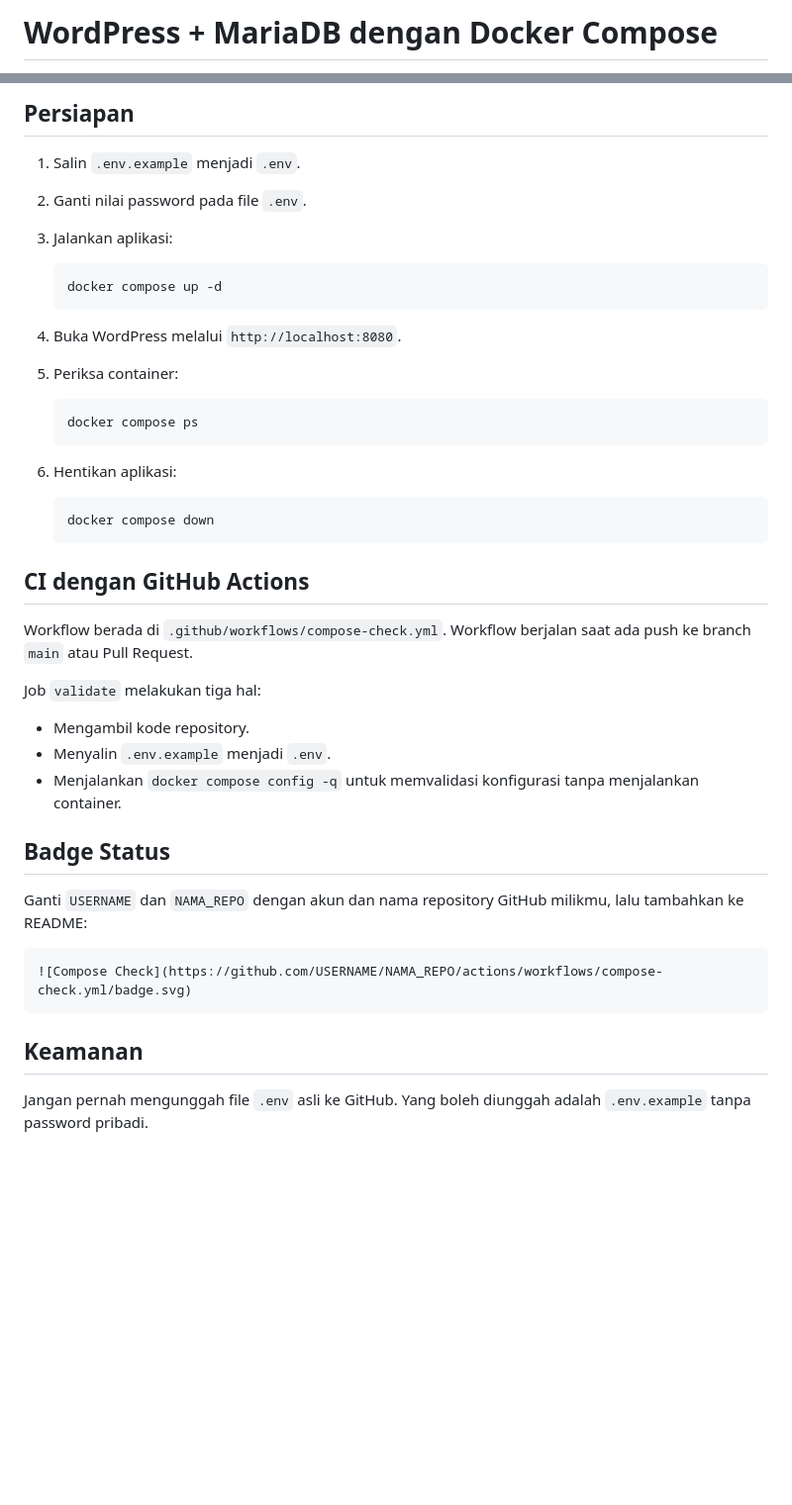
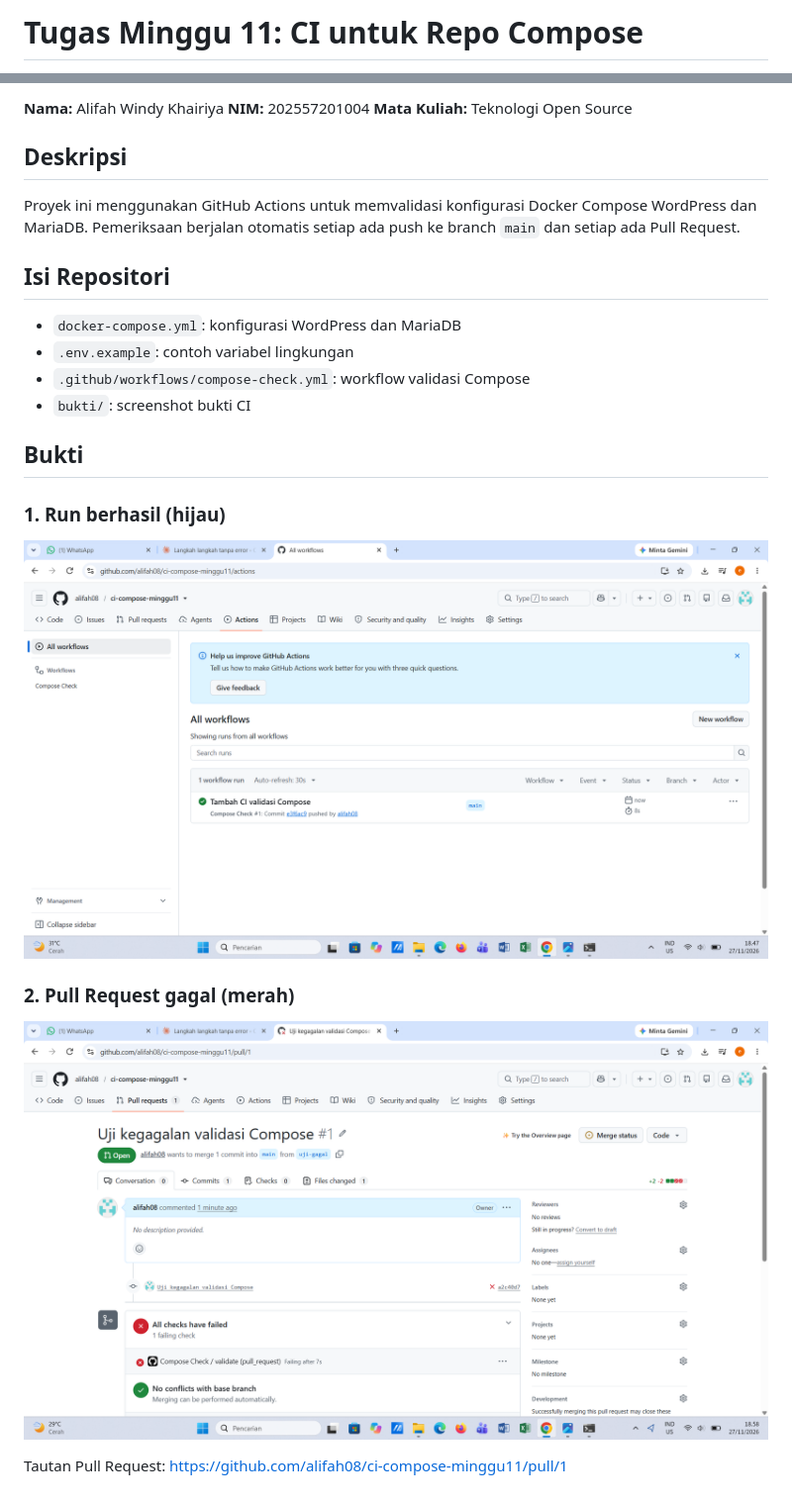
Before and after one commit to alifah08/ci-compose-minggu11, a Markdown page: README.md, 2 parts joined by grey strips. Shown at 99% size. Drawn GitHub-style; pictures changed too: bukti/1-run-hijau.png (added), bukti/2-pr-merah.png (added); blank space fills up the shorter version.

Commit message:
Tambah README dan bukti CI

````diff
--- a/README.md
+++ b/README.md
@@ -1,2 +1,2 @@
-# WordPress + MariaDB dengan Docker Compose
+# Tugas Minggu 11: CI untuk Repo Compose
 
@@ -4,44 +4,28 @@ Proyek ini menjalankan WordPress dan MariaDB menggunakan Docker Compose serta me
 
-## Persiapan
+**Nama:** Alifah Windy Khairiya
+**NIM:** 202557201004
+**Mata Kuliah:** Teknologi Open Source
 
-1. Salin `.env.example` menjadi `.env`.
-2. Ganti nilai password pada file `.env`.
-3. Jalankan aplikasi:
+## Deskripsi
 
-   ```bash
-   docker compose up -d
-   ```
+Proyek ini menggunakan GitHub Actions untuk memvalidasi konfigurasi Docker Compose WordPress dan MariaDB.
+Pemeriksaan berjalan otomatis setiap ada push ke branch `main` dan setiap ada Pull Request.
 
-4. Buka WordPress melalui `http://localhost:8080`.
-5. Periksa container:
+## Isi Repositori
 
-   ```bash
-   docker compose ps
-   ```
+- `docker-compose.yml`: konfigurasi WordPress dan MariaDB
+- `.env.example`: contoh variabel lingkungan
+- `.github/workflows/compose-check.yml`: workflow validasi Compose
+- `bukti/`: screenshot bukti CI
 
-6. Hentikan aplikasi:
+## Bukti
 
-   ```bash
-   docker compose down
-   ```
+### 1. Run berhasil (hijau)
 
-## CI dengan GitHub Actions
+![Run hijau](bukti/1-run-hijau.png)
 
-Workflow berada di `.github/workflows/compose-check.yml`. Workflow berjalan saat ada push ke branch `main` atau Pull Request.
+### 2. Pull Request gagal (merah)
 
-Job `validate` melakukan tiga hal:
-- Mengambil kode repository.
-- Menyalin `.env.example` menjadi `.env`.
-- Menjalankan `docker compose config -q` untuk memvalidasi konfigurasi tanpa menjalankan container.
+![PR merah](bukti/2-pr-merah.png)
 
-## Badge Status
-
-Ganti `USERNAME` dan `NAMA_REPO` dengan akun dan nama repository GitHub milikmu, lalu tambahkan ke README:
-
-```markdown
-![Compose Check](https://github.com/USERNAME/NAMA_REPO/actions/workflows/compose-check.yml/badge.svg)
-```
-
-## Keamanan
-
-Jangan pernah mengunggah file `.env` asli ke GitHub. Yang boleh diunggah adalah `.env.example` tanpa password pribadi.
+Tautan Pull Request: https://github.com/alifah08/ci-compose-minggu11/pull/1
````
Also changed, not shown: other parts of README.md (+1 -1 lines).
